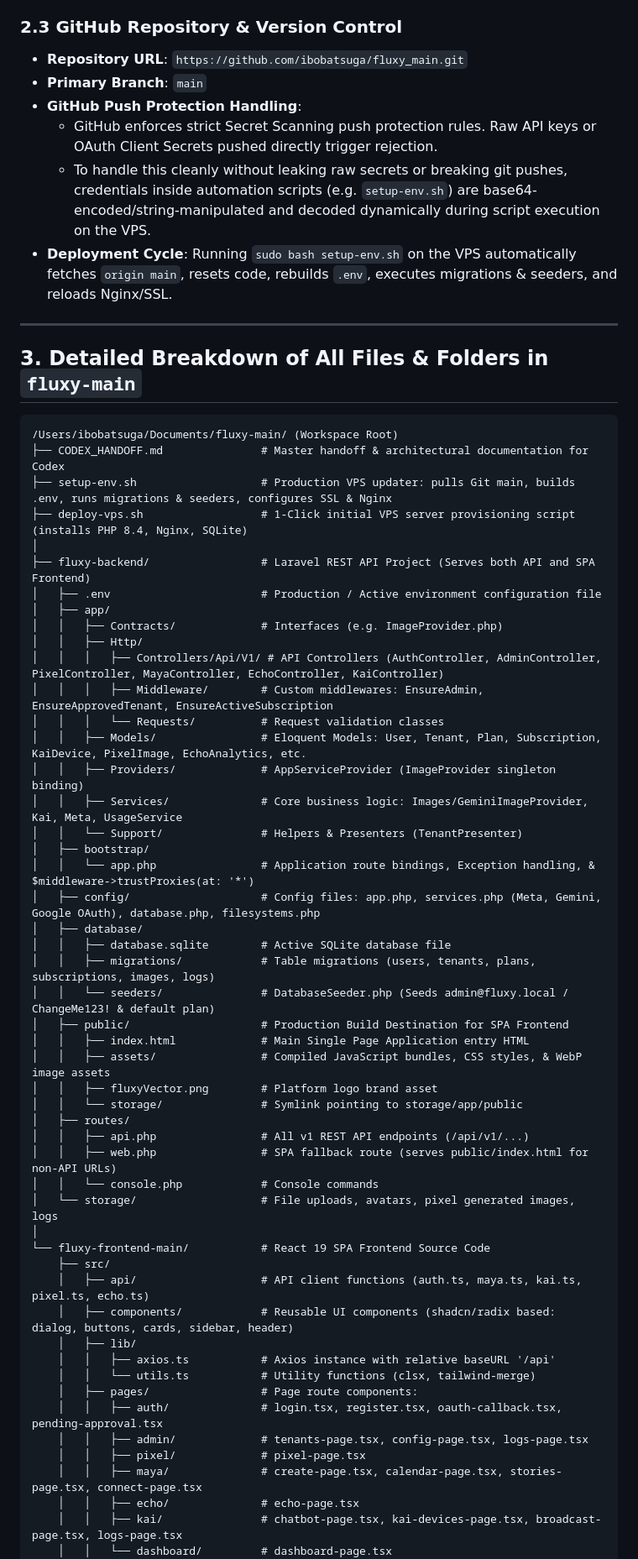
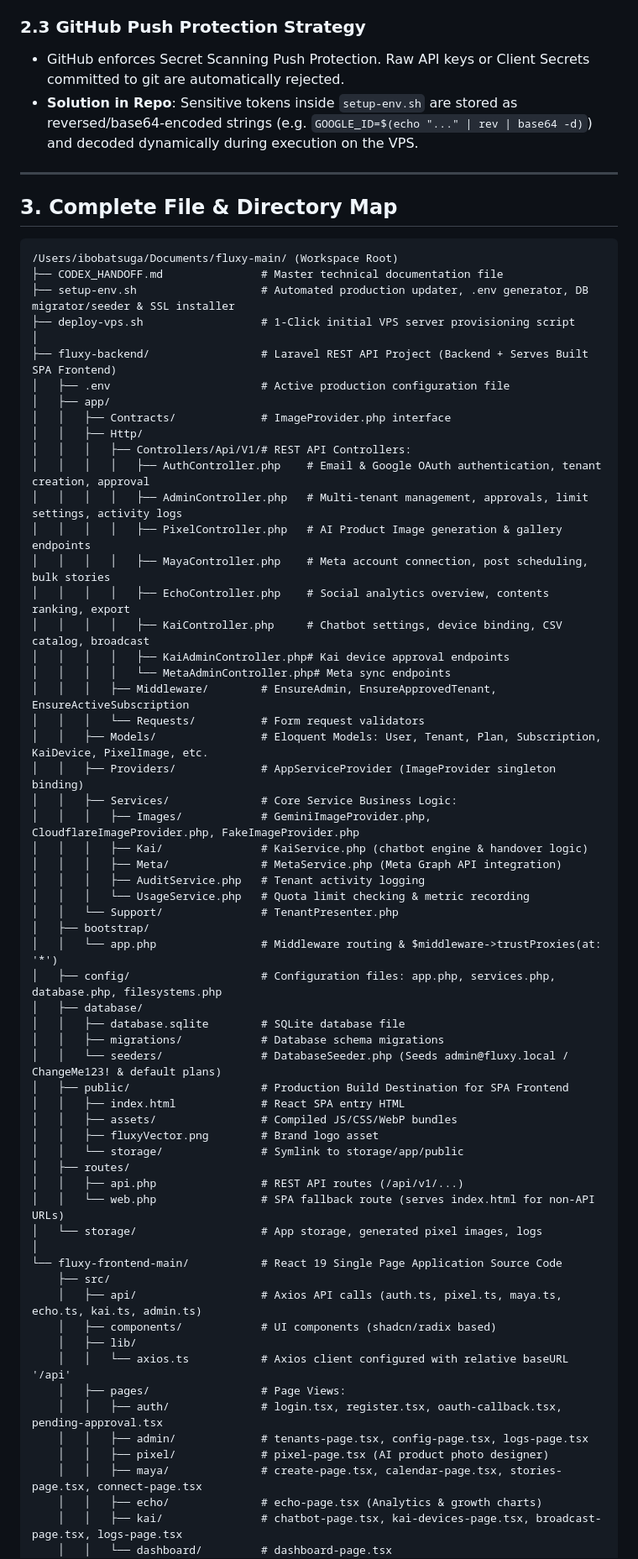
Before and after one commit to ibobatsuga/fluxy_main, a Markdown page: CODEX_HANDOFF.md, the part around one of its changes. Shown at 84% size. Rendered like a GitHub page.

````diff
--- a/CODEX_HANDOFF.md
+++ b/CODEX_HANDOFF.md
@@ -48,66 +45,73 @@ Fluxy is a multi-tenant SaaS platform that provides AI employees for online busi
 - **SSL Certificate**: Certbot Let's Encrypt active for `https://app.fluxy.id` (Registered under `ibobatsuga@gmail.com`).
 
-### 2.3 GitHub Repository & Version Control
-- **Repository URL**: `https://github.com/ibobatsuga/fluxy_main.git`
-- **Primary Branch**: `main`
-- **GitHub Push Protection Handling**:
-  - GitHub enforces strict Secret Scanning push protection rules. Raw API keys or OAuth Client Secrets pushed directly trigger rejection.
-  - To handle this cleanly without leaking raw secrets or breaking git pushes, credentials inside automation scripts (e.g. `setup-env.sh`) are base64-encoded/string-manipulated and decoded dynamically during script execution on the VPS.
-- **Deployment Cycle**: Running `sudo bash setup-env.sh` on the VPS automatically fetches `origin main`, resets code, rebuilds `.env`, executes migrations & seeders, and reloads Nginx/SSL.
+### 2.3 GitHub Push Protection Strategy
+- GitHub enforces Secret Scanning Push Protection. Raw API keys or Client Secrets committed to git are automatically rejected.
+- **Solution in Repo**: Sensitive tokens inside `setup-env.sh` are stored as reversed/base64-encoded strings (e.g. `GOOGLE_ID=$(echo "..." | rev | base64 -d)`) and decoded dynamically during execution on the VPS.
 
 ---
 
-## 3. Detailed Breakdown of All Files & Folders in `fluxy-main`
+## 3. Complete File & Directory Map
 
 ```text
 /Users/ibobatsuga/Documents/fluxy-main/ (Workspace Root)
-├── CODEX_HANDOFF.md               # Master handoff & architectural documentation for Codex
-├── setup-env.sh                   # Production VPS updater: pulls Git main, builds .env, runs migrations & seeders, configures SSL & Nginx
-├── deploy-vps.sh                  # 1-Click initial VPS server provisioning script (installs PHP 8.4, Nginx, SQLite)
+├── CODEX_HANDOFF.md               # Master technical documentation file
+├── setup-env.sh                   # Automated production updater, .env generator, DB migrator/seeder & SSL installer
+├── deploy-vps.sh                  # 1-Click initial VPS server provisioning script
 │
-├── fluxy-backend/                 # Laravel REST API Project (Serves both API and SPA Frontend)
-│   ├── .env                       # Production / Active environment configuration file
+├── fluxy-backend/                 # Laravel REST API Project (Backend + Serves Built SPA Frontend)
+│   ├── .env                       # Active production configuration file
 │   ├── app/
-│   │   ├── Contracts/             # Interfaces (e.g. ImageProvider.php)
+│   │   ├── Contracts/             # ImageProvider.php interface
 │   │   ├── Http/
-│   │   │   ├── Controllers/Api/V1/ # API Controllers (AuthController, AdminController, PixelController, MayaController, EchoController, KaiController)
-│   │   │   ├── Middleware/        # Custom middlewares: EnsureAdmin, EnsureApprovedTenant, EnsureActiveSubscription
-│   │   │   └── Requests/          # Request validation classes
-│   │   ├── Models/                # Eloquent Models: User, Tenant, Plan, Subscription, KaiDevice, PixelImage, EchoAnalytics, etc.
+│   │   │   ├── Controllers/Api/V1/# REST API Controllers:
+│   │   │   │   ├── AuthController.php    # Email & Google OAuth authentication, tenant creation, approval
+│   │   │   │   ├── AdminController.php   # Multi-tenant management, approvals, limit settings, activity logs
+│   │   │   │   ├── PixelController.php   # AI Product Image generation & gallery endpoints
+│   │   │   │   ├── MayaController.php    # Meta account connection, post scheduling, bulk stories
+│   │   │   │   ├── EchoController.php    # Social analytics overview, contents ranking, export
+│   │   │   │   ├── KaiController.php     # Chatbot settings, device binding, CSV catalog, broadcast
+│   │   │   │   ├── KaiAdminController.php# Kai device approval endpoints
+│   │   │   │   └── MetaAdminController.php# Meta sync endpoints
+│   │   │   ├── Middleware/        # EnsureAdmin, EnsureApprovedTenant, EnsureActiveSubscription
+│   │   │   └── Requests/          # Form request validators
+│   │   ├── Models/                # Eloquent Models: User, Tenant, Plan, Subscription, KaiDevice, PixelImage, etc.
 │   │   ├── Providers/             # AppServiceProvider (ImageProvider singleton binding)
-│   │   ├── Services/              # Core business logic: Images/GeminiImageProvider, Kai, Meta, UsageService
-│   │   └── Support/               # Helpers & Presenters (TenantPresenter)
+│   │   ├── Services/              # Core Service Business Logic:
+│   │   │   ├── Images/            # GeminiImageProvider.php, CloudflareImageProvider.php, FakeImageProvider.php
+│   │   │   ├── Kai/               # KaiService.php (chatbot engine & handover logic)
+│   │   │   ├── Meta/              # MetaService.php (Meta Graph API integration)
+│   │   │   ├── AuditService.php   # Tenant activity logging
+│   │   │   └── UsageService.php   # Quota limit checking & metric recording
+│   │   └── Support/               # TenantPresenter.php
 │   ├── bootstrap/
-│   │   └── app.php                # Application route bindings, Exception handling, & $middleware->trustProxies(at: '*')
-│   ├── config/                    # Config files: app.php, services.php (Meta, Gemini, Google OAuth), database.php, filesystems.php
+│   │   └── app.php                # Middleware routing & $middleware->trustProxies(at: '*')
+│   ├── config/                    # Configuration files: app.php, services.php, database.php, filesystems.php
 │   ├── database/
-│   │   ├── database.sqlite        # Active SQLite database file
-│   │   ├── migrations/            # Table migrations (users, tenants, plans, subscriptions, images, logs)
-│   │   └── seeders/               # DatabaseSeeder.php (Seeds admin@fluxy.local / ChangeMe123! & default plan)
+│   │   ├── database.sqlite        # SQLite database file
+│   │   ├── migrations/            # Database schema migrations
+│   │   └── seeders/               # DatabaseSeeder.php (Seeds admin@fluxy.local / ChangeMe123! & default plans)
 │   ├── public/                    # Production Build Destination for SPA Frontend
-│   │   ├── index.html             # Main Single Page Application entry HTML
-│   │   ├── assets/                # Compiled JavaScript bundles, CSS styles, & WebP image assets
-│   │   ├── fluxyVector.png        # Platform logo brand asset
-│   │   └── storage/               # Symlink pointing to storage/app/public
+│   │   ├── index.html             # React SPA entry HTML
+│   │   ├── assets/                # Compiled JS/CSS/WebP bundles
+│   │   ├── fluxyVector.png        # Brand logo asset
+│   │   └── storage/               # Symlink to storage/app/public
 │   ├── routes/
-│   │   ├── api.php                # All v1 REST API endpoints (/api/v1/...)
-│   │   ├── web.php                # SPA fallback route (serves public/index.html for non-API URLs)
-│   │   └── console.php            # Console commands
-│   └── storage/                   # File uploads, avatars, pixel generated images, logs
+│   │   ├── api.php                # REST API routes (/api/v1/...)
+│   │   └── web.php                # SPA fallback route (serves index.html for non-API URLs)
+│   └── storage/                   # App storage, generated pixel images, logs
 │
-└── fluxy-frontend-main/           # React 19 SPA Frontend Source Code
+└── fluxy-frontend-main/           # React 19 Single Page Application Source Code
     ├── src/
-    │   ├── api/                   # API client functions (auth.ts, maya.ts, kai.ts, pixel.ts, echo.ts)
-    │   ├── components/            # Reusable UI components (shadcn/radix based: dialog, buttons, cards, sidebar, header)
+    │   ├── api/                   # Axios API calls (auth.ts, pixel.ts, maya.ts, echo.ts, kai.ts, admin.ts)
+    │   ├── components/            # UI components (shadcn/radix based)
     │   ├── lib/
-    │   │   ├── axios.ts           # Axios instance with relative baseURL '/api'
-    │   │   └── utils.ts           # Utility functions (clsx, tailwind-merge)
-    │   ├── pages/                 # Page route components:
+    │   │   └── axios.ts           # Axios client configured with relative baseURL '/api'
+    │   ├── pages/                 # Page Views:
     │   │   ├── auth/              # login.tsx, register.tsx, oauth-callback.tsx, pending-approval.tsx
     │   │   ├── admin/             # tenants-page.tsx, config-page.tsx, logs-page.tsx
-    │   │   ├── pixel/             # pixel-page.tsx
+    │   │   ├── pixel/             # pixel-page.tsx (AI product photo designer)
     │   │   ├── maya/              # create-page.tsx, calendar-page.tsx, stories-page.tsx, connect-page.tsx
-    │   │   ├── echo/              # echo-page.tsx
+    │   │   ├── echo/              # echo-page.tsx (Analytics & growth charts)
     │   │   ├── kai/               # chatbot-page.tsx, kai-devices-page.tsx, broadcast-page.tsx, logs-page.tsx
     │   │   └── dashboard/         # dashboard-page.tsx
     │   ├── stores/                # Zustand state management (auth store, etc.)
````
Also changed, not shown: other parts of CODEX_HANDOFF.md (+246 -152 lines).
